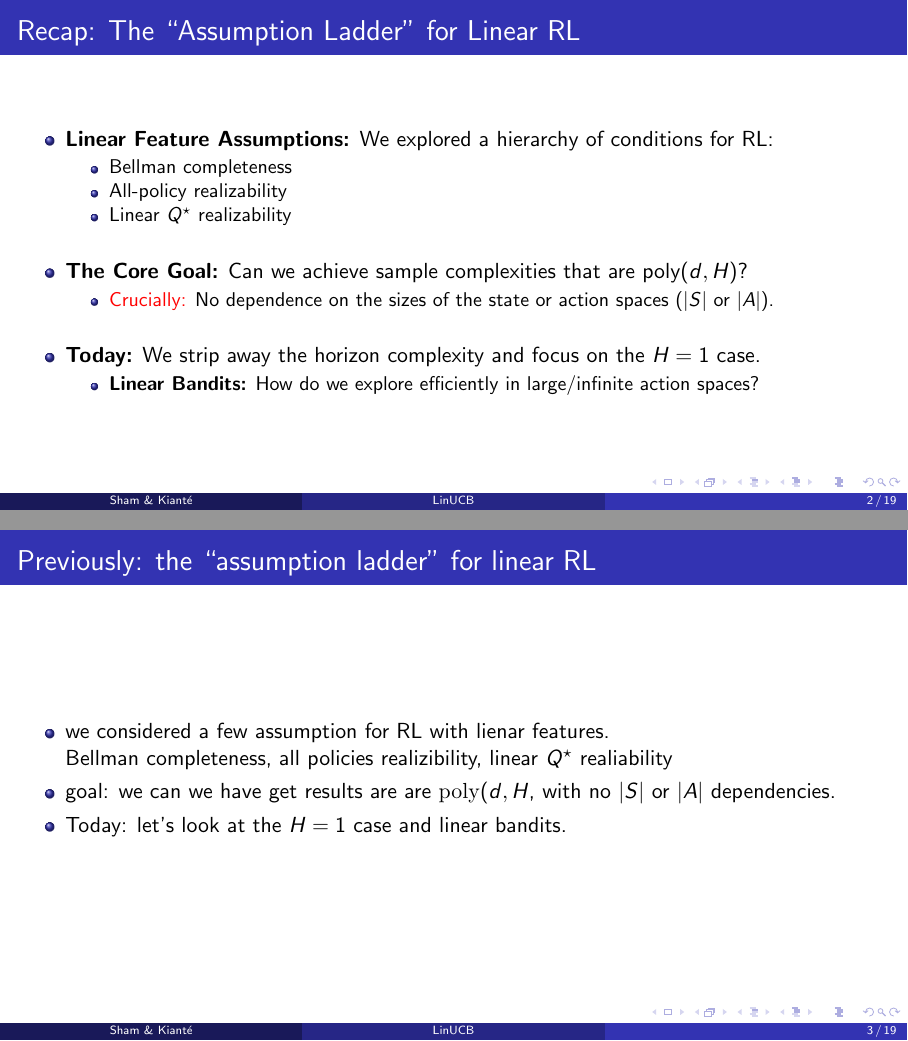
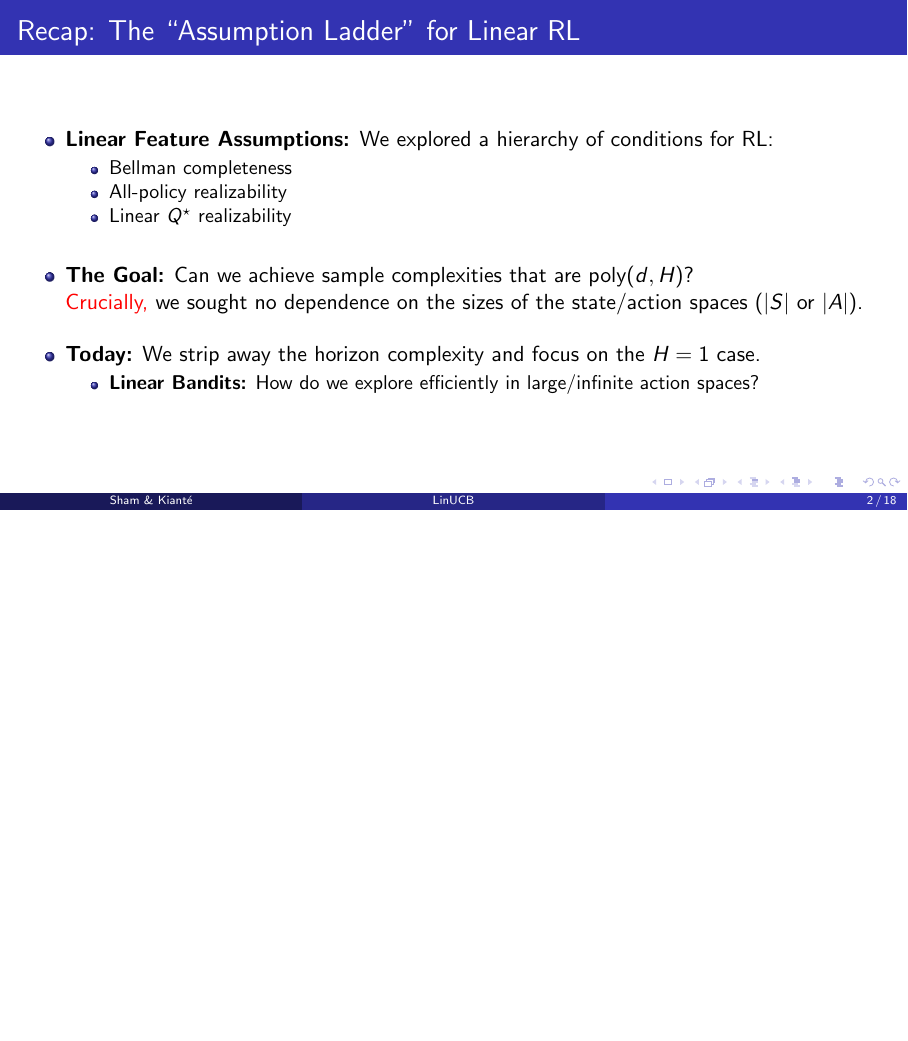
Before and after one commit to Harvard-CS2824-S26/harvard-cS2824-S26.github.io, LaTeX slides (latex_slides/linUCB.tex): pages 5 and 6 of 46 before the commit and page 5 of 45 after it, the two joined at a grey line, the shorter picture padded with empty space. Compiled offline with pdfLaTeX.

Commit message:
linucb slides

```diff
--- a/latex_slides/linUCB.tex
+++ b/latex_slides/linUCB.tex
@@ -49,10 +49,9 @@
 
 \vspace{0.4cm}
 \pause
-\item \textbf{The Core Goal:} Can we achieve sample complexities that are $\text{poly}(d, H)$?
-  \begin{itemize}
-    \item \alert{Crucially:} No dependence on the sizes of the state or action spaces ($|S|$ or $|A|$).
-  \end{itemize}
+\item \textbf{The Goal:} Can we achieve sample complexities that are $\text{poly}(d, H)$?\\
+\alert{Crucially,} we sought no dependence on the sizes of the state/action spaces ($|S|$ or $|A|$).
+
 
 \vspace{0.4cm}
 \pause
@@ -60,18 +59,6 @@
   \begin{itemize}
     \item \textbf{Linear Bandits:} How do we explore efficiently in large/infinite action spaces?
   \end{itemize}
-\end{itemize}
-
-\end{frame}
-
-\begin{frame}\frametitle{Previously: the ``assumption ladder'' for linear RL}
-
-\begin{itemize}
-\item we considered a few assumption for RL with lienar features.\\
-  Bellman completeness, all policies realizibility, linear $Q^\star$ realiability
-\item goal: we can we have get results are are $\poly(d,H$, with no
-  $|S|$ or $|A|$ dependencies.
-\item Today: let's look at the $H=1$ case and linear bandits.
 \end{itemize}
 
 \end{frame}
```
Also changed, not shown: latex_slides/linUCB.tex (25 more changed lines).
